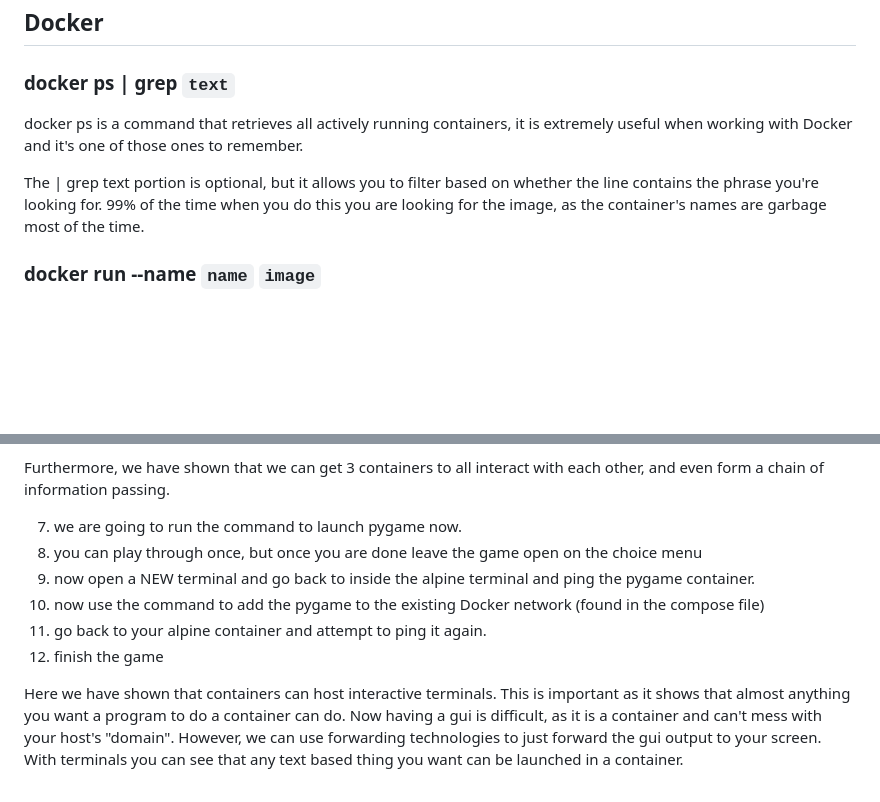
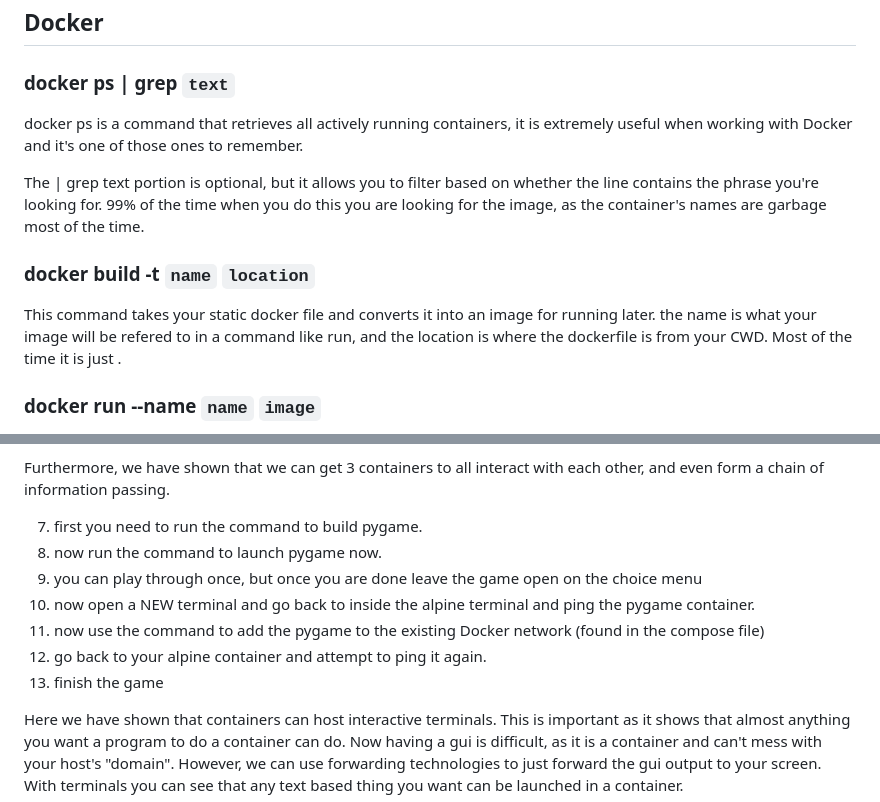
Before and after one commit to bzukowski883/docker-lab, a Markdown page: README.md, 2 parts joined by grey strips. Drawn GitHub-style; blank space fills up the shorter version.

Commit message:
fixed and added a few things

```diff
--- a/README.md
+++ b/README.md
@@ -35,9 +35,14 @@ These are all the commands you will need to properly explore this lab the way it
 ## Docker
 
 ### docker ps | grep `text`
+
 docker ps is a command that retrieves all actively running containers, it is extremely useful when working with Docker and it's one of those ones to remember.
 
 The | grep text portion is optional, but it allows you to filter based on whether the line contains the phrase you're looking for. 99% of the time when you do this you are looking for the image, as the container's names are garbage most of the time.
+
+### docker build -t `name` `location`
+
+This command takes your static docker file and converts it into an image for running later. the name is what your image will be refered to in a command like run, and the location is where the dockerfile is from your CWD. Most of the time it is just .
 
 ### docker run --name `name` `image`
 
@@ -119,12 +124,13 @@ This is important as it shows that because only the front end is exposed to the
 
 Furthermore, we have shown that we can get 3 containers to all interact with each other, and even form a chain of information passing.
 
-7. we are going to run the command to launch pygame now.
-8. you can play through once, but once you are done leave the game open on the choice menu
-9. now open a NEW terminal and go back to inside the alpine terminal and ping the pygame container.
-10. now use the command to add the pygame to the existing Docker network (found in the compose file)
-11. go back to your alpine container and attempt to ping it again.
-12. finish the game
+7. first you need to run the command to build pygame.
+8. now run the command to launch pygame now.
+9. you can play through once, but once you are done leave the game open on the choice menu
+10. now open a NEW terminal and go back to inside the alpine terminal and ping the pygame container.
+11. now use the command to add the pygame to the existing Docker network (found in the compose file)
+12. go back to your alpine container and attempt to ping it again.
+13. finish the game
 
 Here we have shown that containers can host interactive terminals. This is important as it shows that almost anything you want a program to do a container can do. Now having a gui is difficult, as it is a container and can't mess with your host's "domain". However, we can use forwarding technologies to just forward the gui output to your screen. With terminals you can see that any text based thing you want can be launched in a container.
 
```
